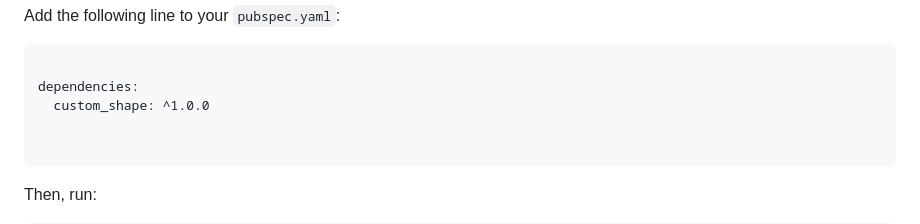
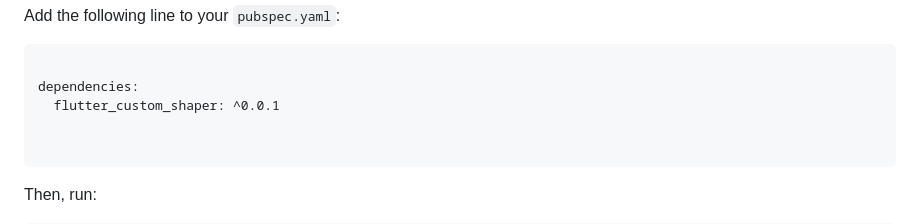
Before and after one commit to iamtvirani/flutter_custom_shaper, a Markdown page: README.md, the part around the change. GitHub-like rendering.

```diff
--- a/README.md
+++ b/README.md
@@ -14,7 +14,7 @@
     <pre>
 <code>
 dependencies:
-  custom_shape: ^1.0.0
+  flutter_custom_shaper: ^0.0.1
 </code>
     </pre>
     <p>Then, run:</p>
```
